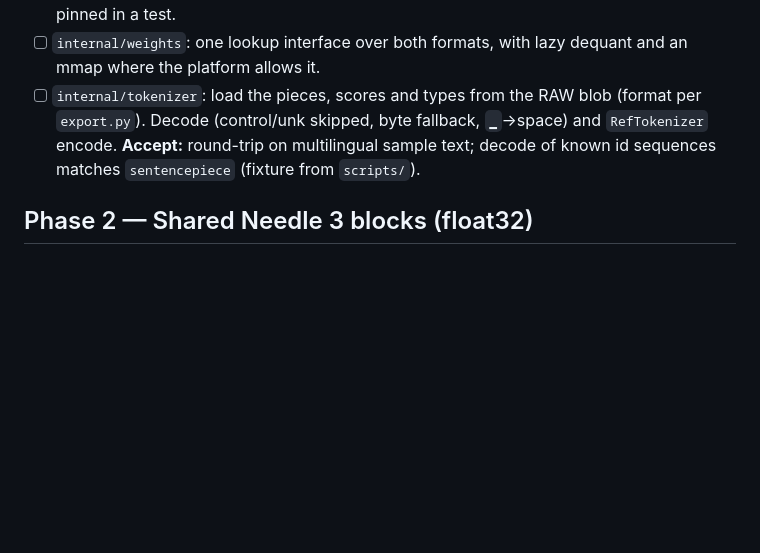
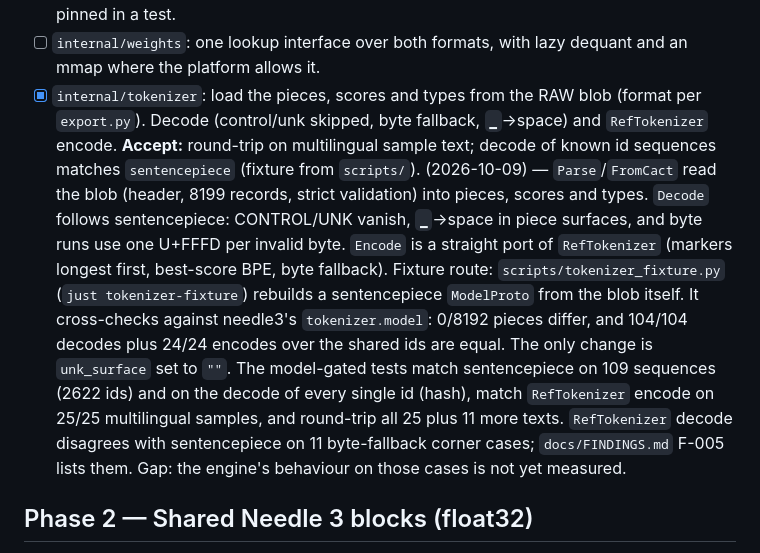
Before and after one commit to CWBudde/go-whistle, a Markdown page: PLAN.md, the part around the change. Rendered like a GitHub page; blank space fills up the shorter version.

Commit message:
docs(plan): tick the Phase 1 tokenizer item
Co-Authored-By: Claude Opus 5.5 (1M context) <noreply@anthropic.com>

```diff
--- a/PLAN.md
+++ b/PLAN.md
@@ -359,9 +359,19 @@ Following the upstream porting blog, logits are compared by **cosine and top-1**
 - [ ] Tensor name map (index → safetensors name). **Accept:** `scripts/compare_cact.py` (or a Go test) reports a cosine
       for all 681 tensors, every tensor passes its threshold, and the map is pinned in a test.
 - [ ] `internal/weights`: one lookup interface over both formats, with lazy dequant and an mmap where the platform allows it.
-- [ ] `internal/tokenizer`: load the pieces, scores and types from the RAW blob (format per `export.py`). Decode
+- [x] `internal/tokenizer`: load the pieces, scores and types from the RAW blob (format per `export.py`). Decode
       (control/unk skipped, byte fallback, `▁`→space) and `RefTokenizer` encode. **Accept:** round-trip on multilingual
       sample text; decode of known id sequences matches `sentencepiece` (fixture from `scripts/`).
+      (2026-10-09) — `Parse`/`FromCact` read the blob (header, 8199 records, strict validation) into pieces, scores
+      and types. `Decode` follows sentencepiece: CONTROL/UNK vanish, `▁`→space in piece surfaces, and byte runs use
+      one U+FFFD per invalid byte. `Encode` is a straight port of `RefTokenizer` (markers longest first, best-score BPE,
+      byte fallback). Fixture route: `scripts/tokenizer_fixture.py` (`just tokenizer-fixture`) rebuilds a
+      sentencepiece `ModelProto` from the blob itself. It cross-checks against needle3's `tokenizer.model`: 0/8192
+      pieces differ, and 104/104 decodes plus 24/24 encodes over the shared ids are equal. The only change is
+      `unk_surface` set to `""`. The model-gated tests match sentencepiece on 109 sequences (2622 ids) and on the
+      decode of every single id (hash), match `RefTokenizer` encode on 25/25 multilingual samples, and round-trip all
+      25 plus 11 more texts. `RefTokenizer` decode disagrees with sentencepiece on 11 byte-fallback corner cases;
+      `docs/FINDINGS.md` F-005 lists them. Gap: the engine's behaviour on those cases is not yet measured.
 
 ## Phase 2 — Shared Needle 3 blocks (float32)
 
```
